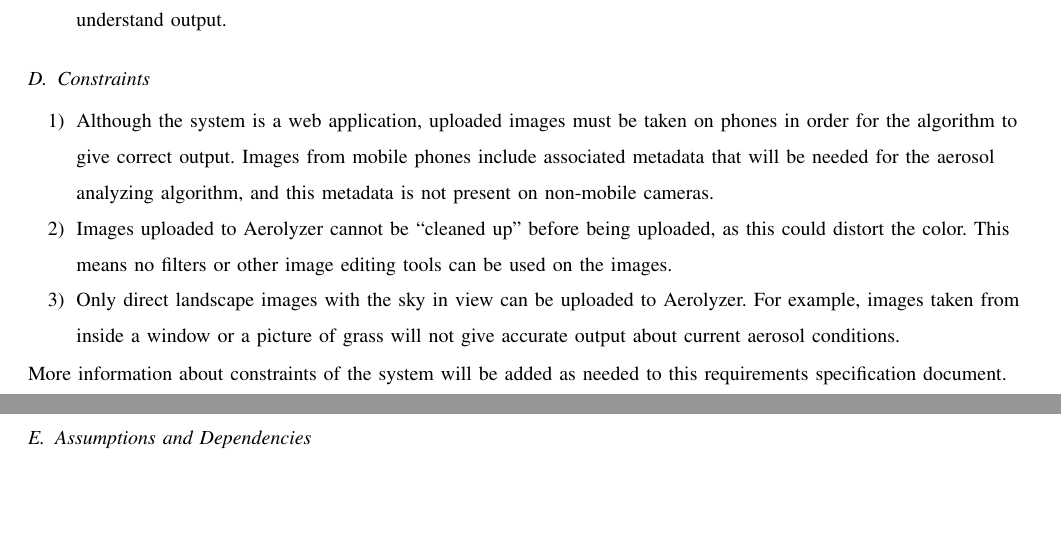
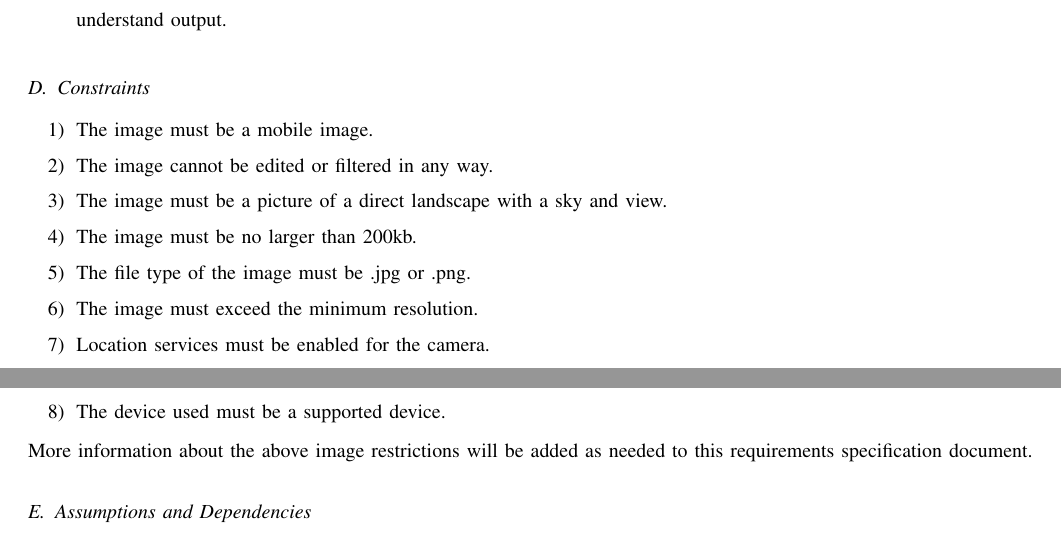
Before and after one commit to Aerolyzer/Aerolyzer, a LaTeX paper (docs/Requirements/Aerolyzer_Requirements.tex): two parts of pages 4 and 5 of 9, joined at a grey line, cut so that both start at the same text, the shorter picture padded with empty space. Compiled offline with pdfLaTeX.

Commit message:
Revised Requirements Doc
Updated the constraints section for our class revision assignment.

```diff
--- a/docs/Requirements/Aerolyzer_Requirements.tex
+++ b/docs/Requirements/Aerolyzer_Requirements.tex
@@ -116,11 +116,16 @@ An algorithm will use the image's colors and associated metadata, combined with
 
 \subsection{Constraints}
 \begin{enumerate}
-	\item Although the system is a web application, uploaded images must be taken on phones in order for the algorithm to give correct output. Images from mobile phones include associated metadata that will be needed for the aerosol analyzing algorithm, and this metadata is not present on non-mobile cameras.
-	\item Images uploaded to Aerolyzer cannot be “cleaned up” before being uploaded, as this could distort the color. This means no filters or other image editing tools can be used on the images.
-	\item Only direct landscape images with the sky in view can be uploaded to Aerolyzer. For example, images taken from inside a window or a picture of grass will not give accurate output about current aerosol conditions.
+        \item The image must be a mobile image.
+        \item The image cannot be edited or filtered in any way.
+        \item The image must be a picture of a direct landscape with a sky and view.
+        \item The image must be no larger than 200kb.
+        \item The file type of the image must be .jpg or .png.
+        \item The image must exceed the minimum resolution.
+        \item Location services must be enabled for the camera.
+        \item The device used must be a supported device.
 \end{enumerate}
-More information about constraints of the system will be added as needed to this requirements specification document.
+More information about the above image restrictions will be added as needed to this requirements specification document.
 \subsection{Assumptions and Dependencies}
 \begin{enumerate}
 	\item We assume users are willing to give permission for having their images accessed and processed.
```
Also changed, not shown: docs/Requirements/Aerolyzer_Requirements.pdf.
